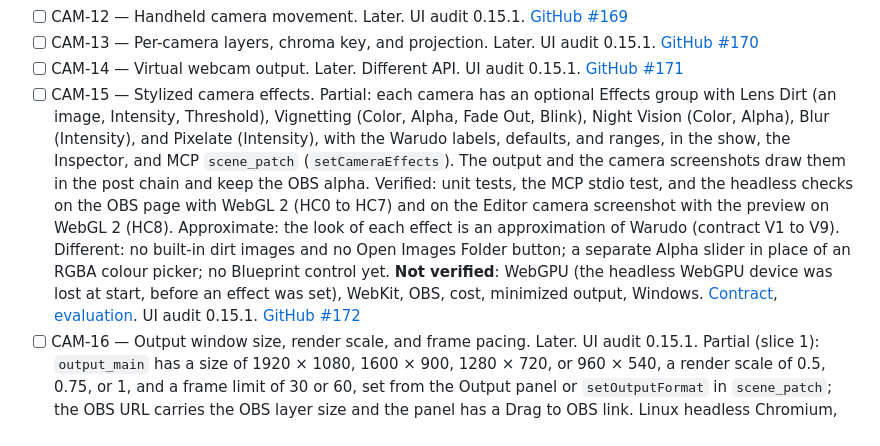
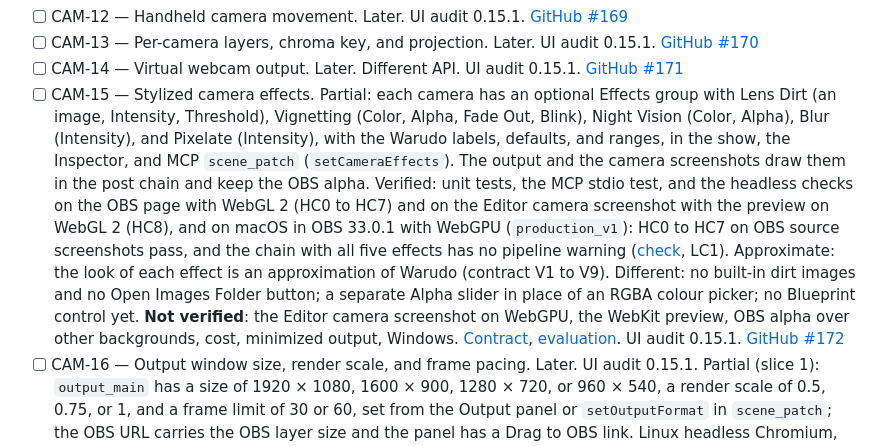
Before and after one commit to danirukun/opensekai, a Markdown page: docs/warudo-parity.md, the part around the change. GitHub-like rendering.

```diff
--- a/docs/warudo-parity.md
+++ b/docs/warudo-parity.md
@@ -161,7 +161,7 @@ Source: [Camera](https://docs.warudo.app/docs/assets/camera).
 - [ ] CAM-12 — Handheld camera movement. Later. UI audit 0.15.1. [GitHub #169](https://github.com/danirukun/opensekai/issues/169)
 - [ ] CAM-13 — Per-camera layers, chroma key, and projection. Later. UI audit 0.15.1. [GitHub #170](https://github.com/danirukun/opensekai/issues/170)
 - [ ] CAM-14 — Virtual webcam output. Later. Different API. UI audit 0.15.1. [GitHub #171](https://github.com/danirukun/opensekai/issues/171)
-- [ ] CAM-15 — Stylized camera effects. Partial: each camera has an optional Effects group with Lens Dirt (an image, Intensity, Threshold), Vignetting (Color, Alpha, Fade Out, Blink), Night Vision (Color, Alpha), Blur (Intensity), and Pixelate (Intensity), with the Warudo labels, defaults, and ranges, in the show, the Inspector, and MCP `scene_patch` (`setCameraEffects`). The output and the camera screenshots draw them in the post chain and keep the OBS alpha. Verified: unit tests, the MCP stdio test, and the headless checks on the OBS page with WebGL 2 (HC0 to HC7) and on the Editor camera screenshot with the preview on WebGL 2 (HC8). Approximate: the look of each effect is an approximation of Warudo (contract V1 to V9). Different: no built-in dirt images and no Open Images Folder button; a separate Alpha slider in place of an RGBA colour picker; no Blueprint control yet. **Not verified**: WebGPU (the headless WebGPU device was lost at start, before an effect was set), WebKit, OBS, cost, minimized output, Windows. [Contract](../spdd/prompt/2026-11-13-camera-effects.md), [evaluation](evaluation/camera-effects.md). UI audit 0.15.1. [GitHub #172](https://github.com/danirukun/opensekai/issues/172)
+- [ ] CAM-15 — Stylized camera effects. Partial: each camera has an optional Effects group with Lens Dirt (an image, Intensity, Threshold), Vignetting (Color, Alpha, Fade Out, Blink), Night Vision (Color, Alpha), Blur (Intensity), and Pixelate (Intensity), with the Warudo labels, defaults, and ranges, in the show, the Inspector, and MCP `scene_patch` (`setCameraEffects`). The output and the camera screenshots draw them in the post chain and keep the OBS alpha. Verified: unit tests, the MCP stdio test, and the headless checks on the OBS page with WebGL 2 (HC0 to HC7) and on the Editor camera screenshot with the preview on WebGL 2 (HC8), and on macOS in OBS 33.0.1 with WebGPU (`production_v1`): HC0 to HC7 on OBS source screenshots pass, and the chain with all five effects has no pipeline warning ([check](evaluation/camera-effects.md), LC1). Approximate: the look of each effect is an approximation of Warudo (contract V1 to V9). Different: no built-in dirt images and no Open Images Folder button; a separate Alpha slider in place of an RGBA colour picker; no Blueprint control yet. **Not verified**: the Editor camera screenshot on WebGPU, the WebKit preview, OBS alpha over other backgrounds, cost, minimized output, Windows. [Contract](../spdd/prompt/2026-11-13-camera-effects.md), [evaluation](evaluation/camera-effects.md). UI audit 0.15.1. [GitHub #172](https://github.com/danirukun/opensekai/issues/172)
 - [ ] CAM-16 — Output window size, render scale, and frame pacing. Later. UI audit 0.15.1. Partial (slice 1): `output_main` has a size of 1920 × 1080, 1600 × 900, 1280 × 720, or 960 × 540, a render scale of 0.5, 0.75, or 1, and a frame limit of 30 or 60, set from the Output panel or `setOutputFormat` in `scene_patch`; the OBS URL carries the OBS layer size and the panel has a Drag to OBS link. Linux headless Chromium, WebGL 2 (llvmpipe): 1280 × 720 at 0.75 draws a 960 × 540 buffer with alpha 0 off geometry, and the OBS page acknowledges 30.2 frames/s at the 30 limit and 60.2 at 60 on a 60 Hz host clock; the Editor controls, the drag data, and a rejected change pass ([check](evaluation/output-format.md)). The OBS rate and image, the drag into OBS on macOS, Pause Render and Render Next Frame (slice 2), free and larger sizes, and Windows remain. V-Sync does not apply to a browser output. [GitHub #173](https://github.com/danirukun/opensekai/issues/173)
 
 ## Media and screens
```
Also changed, not shown: docs/evaluation/camera-effects.md (+4 -2 lines), docs/evaluation/camera-effects/obs-webgpu.png (added), 1 other file.
